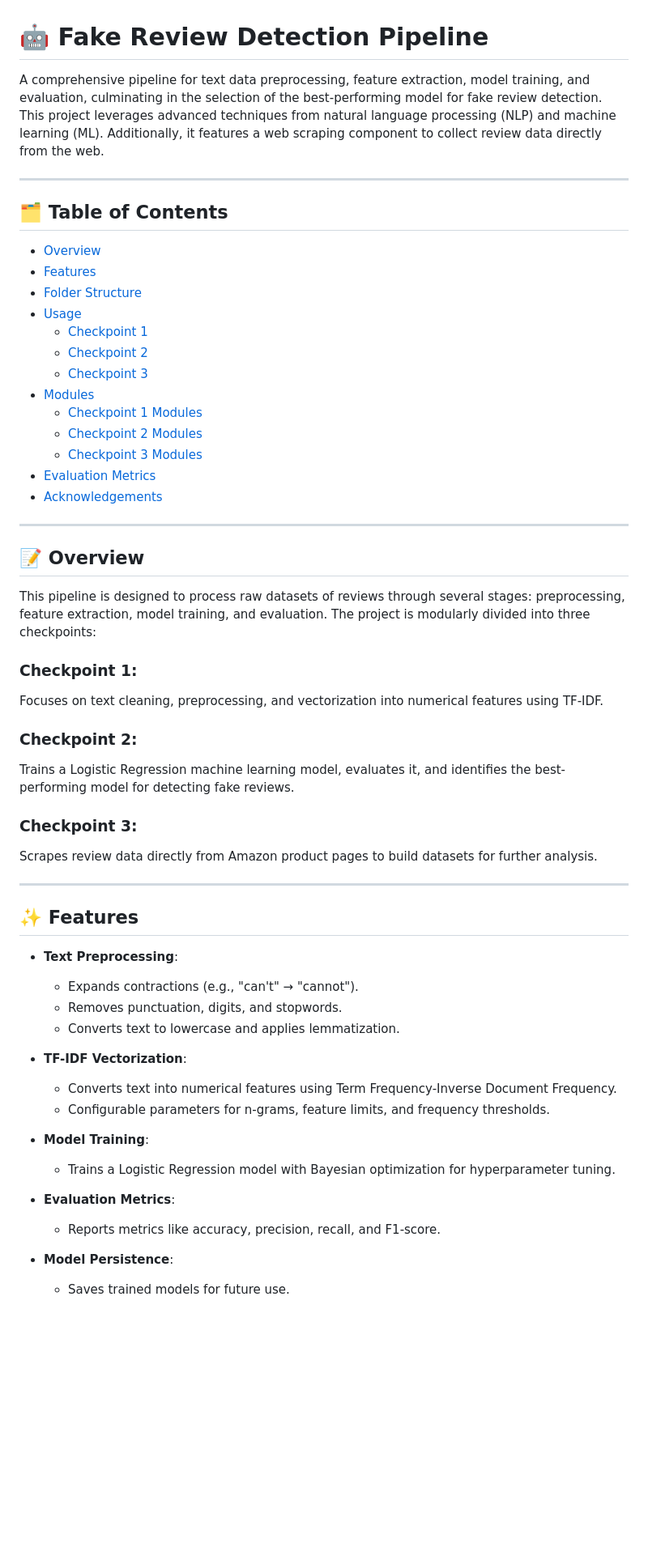
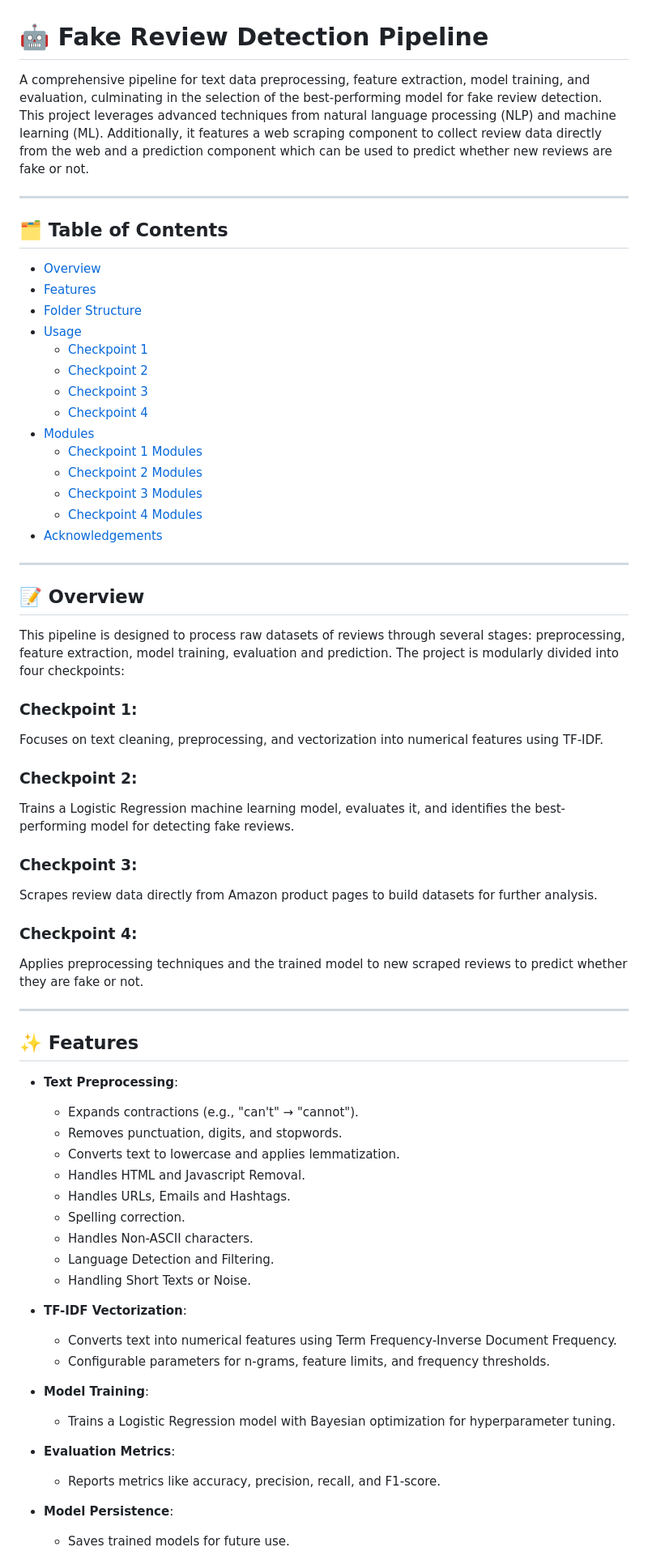
Before and after one commit to eric157/Project_WoC_7.0_Fake_Review_Detection, a Markdown page: README.md, the part around one of its changes. Shown at 81% size. Drawn GitHub-style; blank space fills up the shorter version.

```diff
--- a/README.md
+++ b/README.md
@@ -1,6 +1,6 @@
 # 🤖 Fake Review Detection Pipeline
 
-A comprehensive pipeline for text data preprocessing, feature extraction, model training, and evaluation, culminating in the selection of the best-performing model for fake review detection. This project leverages advanced techniques from natural language processing (NLP) and machine learning (ML). Additionally, it features a web scraping component to collect review data directly from the web.
+A comprehensive pipeline for text data preprocessing, feature extraction, model training, and evaluation, culminating in the selection of the best-performing model for fake review detection. This project leverages advanced techniques from natural language processing (NLP) and machine learning (ML). Additionally, it features a web scraping component to collect review data directly from the web and a prediction component which can be used to predict whether new reviews are fake or not.
 
 ---
 
@@ -13,18 +13,19 @@ A comprehensive pipeline for text data preprocessing, feature extraction, model
   - [Checkpoint 1](#checkpoint-1)
   - [Checkpoint 2](#checkpoint-2)
   - [Checkpoint 3](#checkpoint-3)
+  - [Checkpoint 4](#checkpoint-4)
 - [Modules](#-modules)
   - [Checkpoint 1 Modules](#checkpoint-1-modules)
   - [Checkpoint 2 Modules](#checkpoint-2-modules)
   - [Checkpoint 3 Modules](#checkpoint-3-modules)
-- [Evaluation Metrics](#-evaluation-metrics)
+  - [Checkpoint 4 Modules](#checkpoint-4-modules)
 - [Acknowledgements](#-acknowledgements)
 
 ---
 
 ## 📝 Overview
 
-This pipeline is designed to process raw datasets of reviews through several stages: preprocessing, feature extraction, model training, and evaluation. The project is modularly divided into three checkpoints:
+This pipeline is designed to process raw datasets of reviews through several stages: preprocessing, feature extraction, model training, evaluation and prediction. The project is modularly divided into four checkpoints:
 
 ### Checkpoint 1:
 Focuses on text cleaning, preprocessing, and vectorization into numerical features using TF-IDF.
@@ -35,25 +36,34 @@ Trains a Logistic Regression machine learning model, evaluates it, and identifie
 ### Checkpoint 3:
 Scrapes review data directly from Amazon product pages to build datasets for further analysis.
 
+### Checkpoint 4:
+Applies preprocessing techniques and the trained model to new scraped reviews to predict whether they are fake or not.
+
 ---
 
 ## ✨ Features
 
-- **Text Preprocessing**:
-  - Expands contractions (e.g., "can't" → "cannot").
-  - Removes punctuation, digits, and stopwords.
-  - Converts text to lowercase and applies lemmatization.
+-   **Text Preprocessing**:
+    -   Expands contractions (e.g., "can't" → "cannot").
+    -   Removes punctuation, digits, and stopwords.
+    -   Converts text to lowercase and applies lemmatization.
+    -   Handles HTML and Javascript Removal.
+    -   Handles URLs, Emails and Hashtags.
+    -  Spelling correction.
+    -  Handles Non-ASCII characters.
+     -  Language Detection and Filtering.
+      -  Handling Short Texts or Noise.
 
-- **TF-IDF Vectorization**:
-  - Converts text into numerical features using Term Frequency-Inverse Document Frequency.
-  - Configurable parameters for n-grams, feature limits, and frequency thresholds.
+-   **TF-IDF Vectorization**:
+    -   Converts text into numerical features using Term Frequency-Inverse Document Frequency.
+    -   Configurable parameters for n-grams, feature limits, and frequency thresholds.
 
-- **Model Training**:
-  - Trains a Logistic Regression model with Bayesian optimization for hyperparameter tuning.
+-   **Model Training**:
+    -   Trains a Logistic Regression model with Bayesian optimization for hyperparameter tuning.
 
-- **Evaluation Metrics**:
-  - Reports metrics like accuracy, precision, recall, and F1-score.
+-   **Evaluation Metrics**:
+    -   Reports metrics like accuracy, precision, recall, and F1-score.
 
-- **Model Persistence**:
-  - Saves trained models for future use.
+-   **Model Persistence**:
+    -   Saves trained models for future use.
 
```
Also changed, not shown: other parts of README.md (+63 -55 lines).
